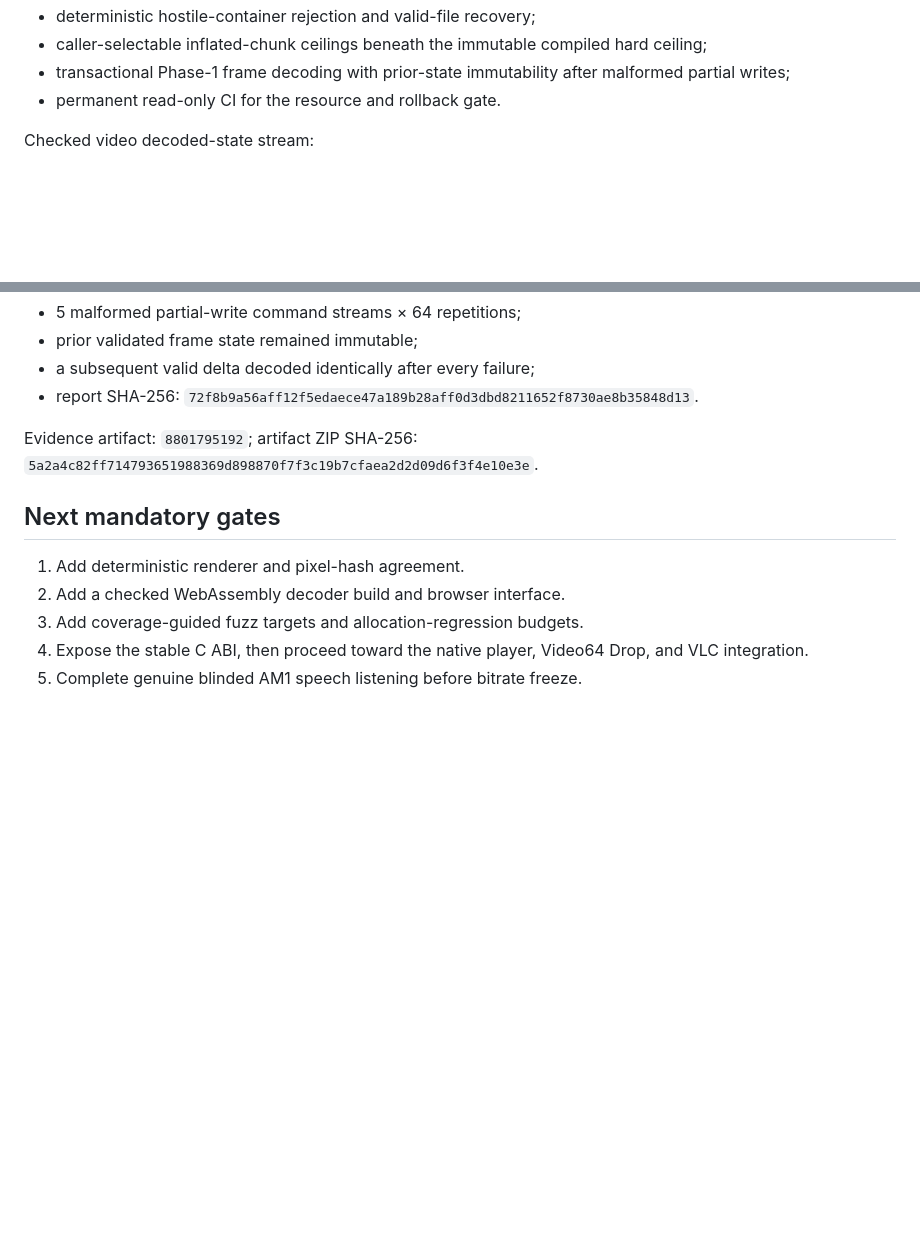
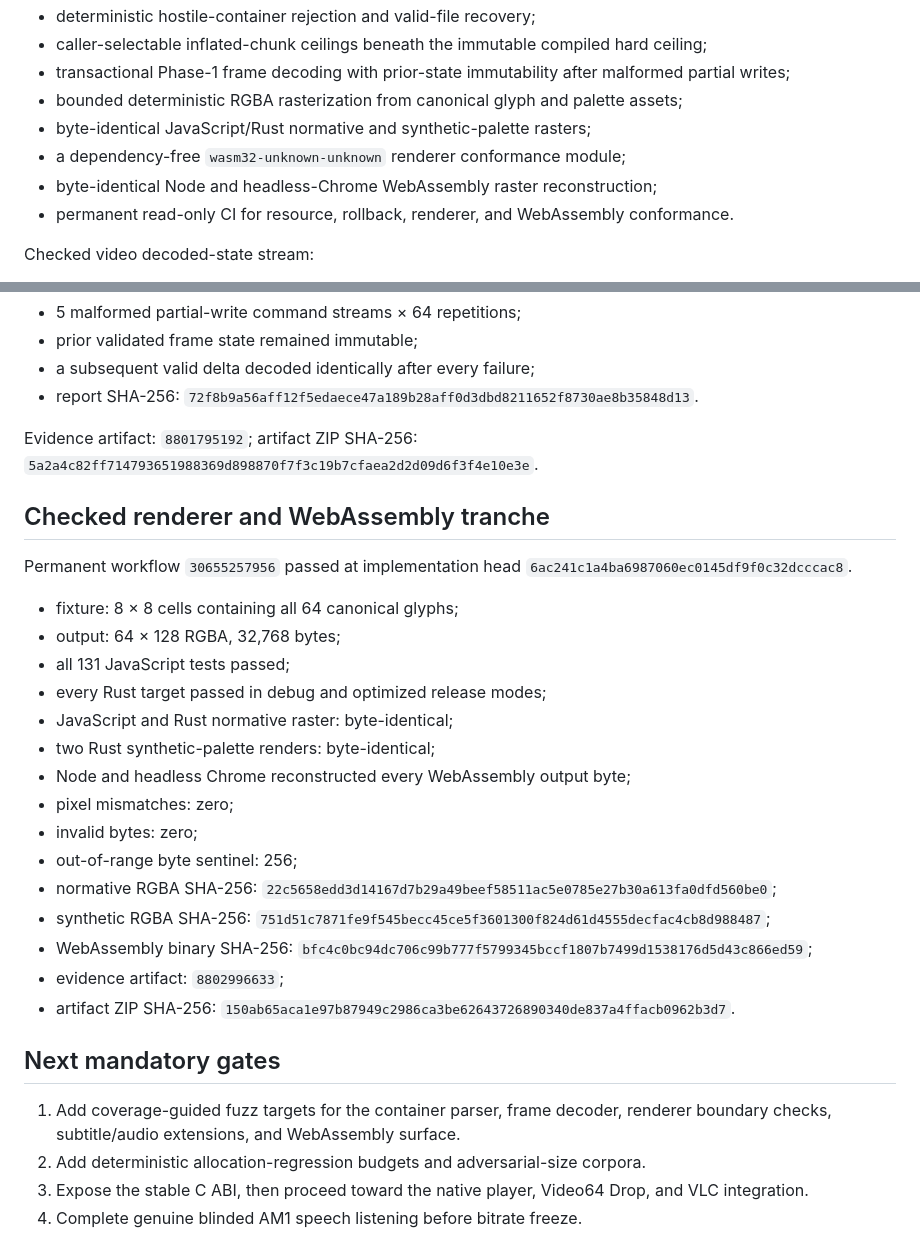
Before and after one commit to ShaelRiley/v64, a Markdown page: docs/CURRENT_STATUS.md, 2 parts joined by grey strips. Drawn GitHub-style; blank space fills up the shorter version.

Commit message:
Advance current status through renderer and WebAssembly conformance

```diff
--- a/docs/CURRENT_STATUS.md
+++ b/docs/CURRENT_STATUS.md
@@ -70,7 +70,13 @@ Completed:
   ceiling;
 - transactional Phase-1 frame decoding with prior-state immutability after
   malformed partial writes;
-- permanent read-only CI for the resource and rollback gate.
+- bounded deterministic RGBA rasterization from canonical glyph and palette
+  assets;
+- byte-identical JavaScript/Rust normative and synthetic-palette rasters;
+- a dependency-free `wasm32-unknown-unknown` renderer conformance module;
+- byte-identical Node and headless-Chrome WebAssembly raster reconstruction;
+- permanent read-only CI for resource, rollback, renderer, and WebAssembly
+  conformance.
 
 Checked video decoded-state stream:
 
@@ -126,11 +132,36 @@ Transactional rollback gate:
 Evidence artifact: `8801795192`; artifact ZIP SHA-256:
 `5a2a4c82ff714793651988369d898870f7f3c19b7cfaea2d2d09d6f3f4e10e3e`.
 
+## Checked renderer and WebAssembly tranche
+
+Permanent workflow `30655257956` passed at implementation head
+`6ac241c1a4ba6987060ec0145df9f0c32dcccac8`.
+
+- fixture: 8 × 8 cells containing all 64 canonical glyphs;
+- output: 64 × 128 RGBA, 32,768 bytes;
+- all 131 JavaScript tests passed;
+- every Rust target passed in debug and optimized release modes;
+- JavaScript and Rust normative raster: byte-identical;
+- two Rust synthetic-palette renders: byte-identical;
+- Node and headless Chrome reconstructed every WebAssembly output byte;
+- pixel mismatches: zero;
+- invalid bytes: zero;
+- out-of-range byte sentinel: 256;
+- normative RGBA SHA-256:
+  `22c5658edd3d14167d7b29a49beef58511ac5e0785e27b30a613fa0dfd560be0`;
+- synthetic RGBA SHA-256:
+  `751d51c7871fe9f545becc45ce5f3601300f824d61d4555decfac4cb8d988487`;
+- WebAssembly binary SHA-256:
+  `bfc4c0bc94dc706c99b777f5799345bccf1807b7499d1538176d5d43c866ed59`;
+- evidence artifact: `8802996633`;
+- artifact ZIP SHA-256:
+  `150ab65aca1e97b87949c2986ca3be62643726890340de837a4ffacb0962b3d7`.
+
 ## Next mandatory gates
 
-1. Add deterministic renderer and pixel-hash agreement.
-2. Add a checked WebAssembly decoder build and browser interface.
-3. Add coverage-guided fuzz targets and allocation-regression budgets.
-4. Expose the stable C ABI, then proceed toward the native player, Video64 Drop,
+1. Add coverage-guided fuzz targets for the container parser, frame decoder,
+   renderer boundary checks, subtitle/audio extensions, and WebAssembly surface.
+2. Add deterministic allocation-regression budgets and adversarial-size corpora.
+3. Expose the stable C ABI, then proceed toward the native player, Video64 Drop,
    and VLC integration.
-5. Complete genuine blinded AM1 speech listening before bitrate freeze.
+4. Complete genuine blinded AM1 speech listening before bitrate freeze.
```
